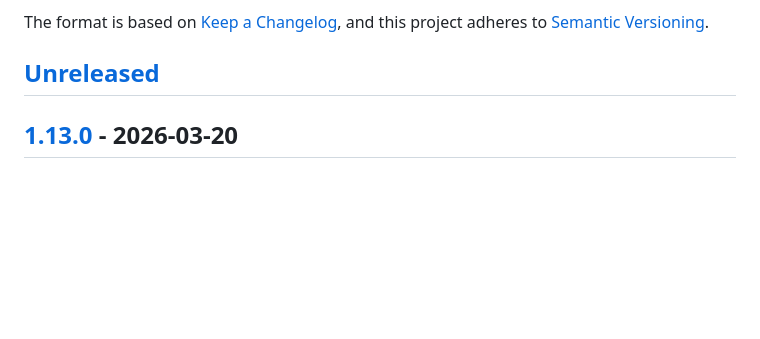
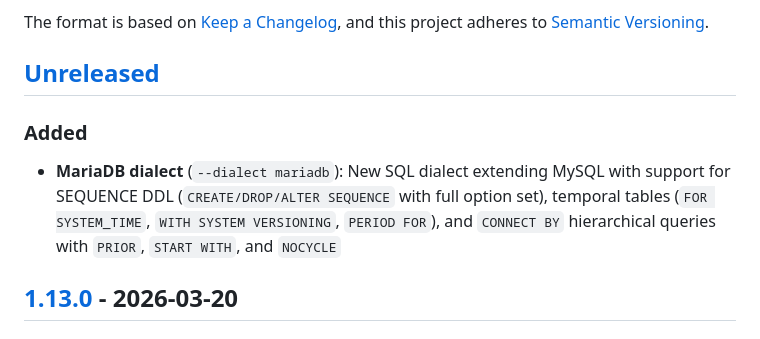
Before and after one commit to ajitpratap0/GoSQLX, a Markdown page: CHANGELOG.md, the part around the change. Rendered like a GitHub page; blank space fills up the shorter version.

```diff
--- a/CHANGELOG.md
+++ b/CHANGELOG.md
@@ -6,6 +6,9 @@ The format is based on [Keep a Changelog](https://keepachangelog.com/en/1.0.0/),
 and this project adheres to [Semantic Versioning](https://semver.org/spec/v2.0.0.html).
 
 ## [Unreleased]
+
+### Added
+- **MariaDB dialect** (`--dialect mariadb`): New SQL dialect extending MySQL with support for SEQUENCE DDL (`CREATE/DROP/ALTER SEQUENCE` with full option set), temporal tables (`FOR SYSTEM_TIME`, `WITH SYSTEM VERSIONING`, `PERIOD FOR`), and `CONNECT BY` hierarchical queries with `PRIOR`, `START WITH`, and `NOCYCLE`
 
 ## [1.13.0] - 2026-03-20
 
```
Also changed, not shown: docs/SQL_COMPATIBILITY.md (+29 -0 lines).
